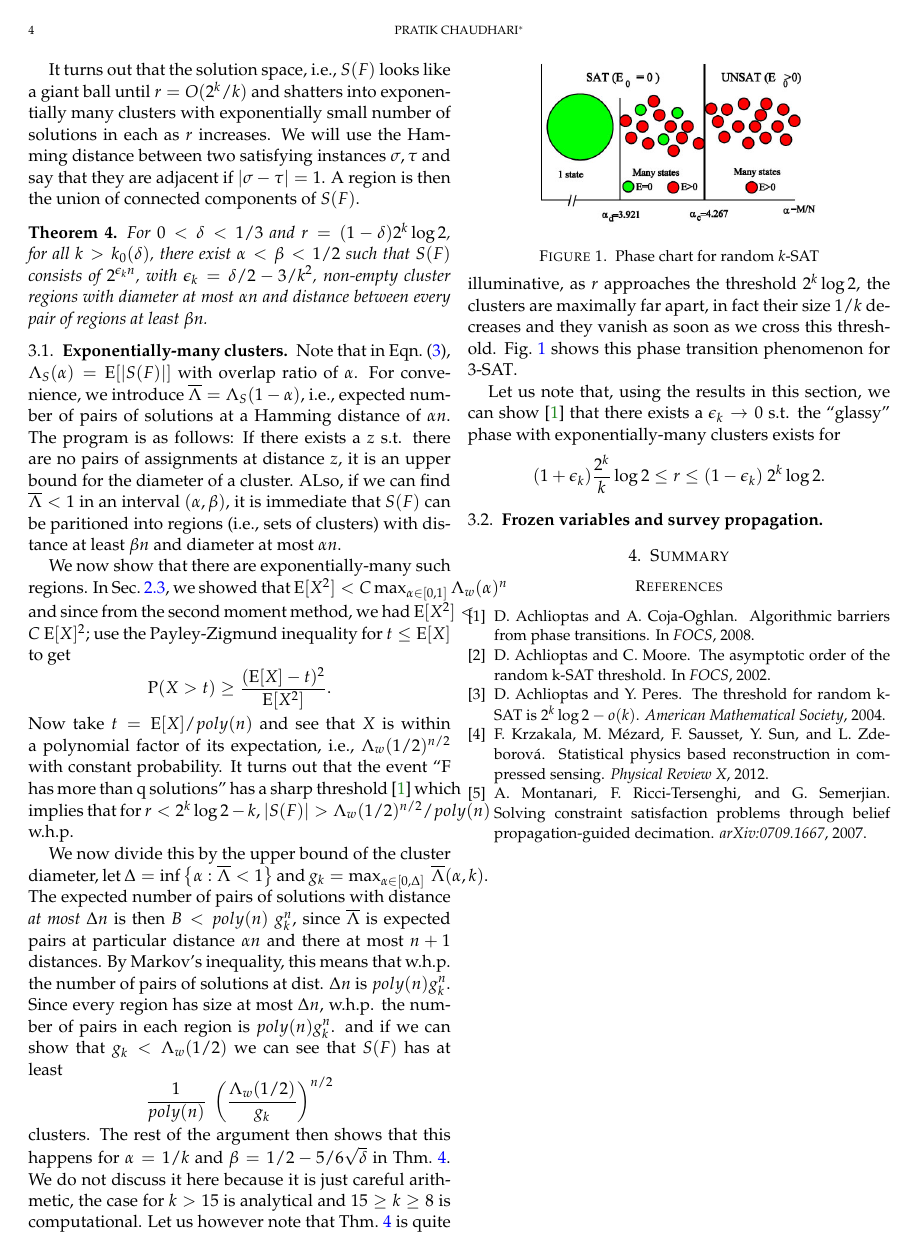
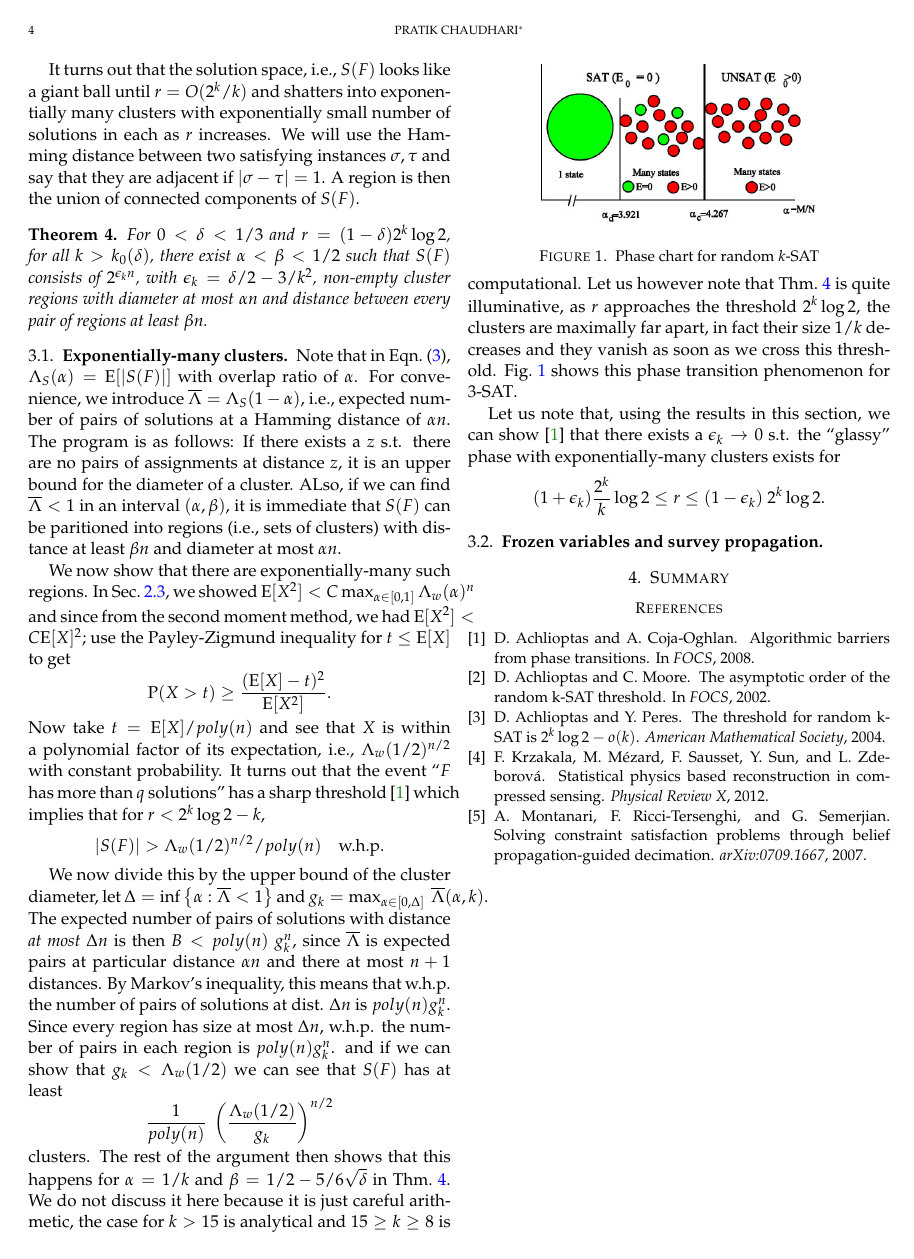
Before and after one commit to pratikac/6.261, a LaTeX paper (writeup/writeup.tex): page 4 of 4. Compiled offline with pdfLaTeX.

Commit message:
latest lec12 notes

```diff
--- a/writeup/writeup.tex
+++ b/writeup/writeup.tex
@@ -275,11 +275,12 @@ For $0 < \d < 1/3$ and $r = (1-\d) 2^k \log 2$, for all $k > k_0(\d)$, there exi
 \label{ssec:exp_many_clusters}
 Note that in Eqn.~\eqref{eqn:Ls}, $\L_S(\a) = \E[\abs{\sf}]$ with overlap ratio of $\a$. For convenience, we introduce $\bL = \L_S(1-\a)$, i.e., expected number of pairs of solutions at a Hamming distance of $\a n$. The program is as follows: If there exists a $z$ s.t. there are no pairs of assignments at distance $z$, it is an upper bound for the diameter of a cluster. ALso, if we can find $\bL <1$ in an interval $(\a, \b)$, it is immediate that $\sf$ can be paritioned into regions (i.e., sets of clusters) with distance at least $\b n$ and diameter at most $\a n$.
 
-We now show that there are exponentially-many such regions. In Sec.~\ref{ssec:ksat_weighted}, we showed that $\E[X^2] < C \max_{\a \in [0,1]} \L_w(\a)^n$ and since from the second moment method, we had $\E[X^2] < C\ \E[X]^2$; use the Payley-Zigmund inequality for $t \leq \E[X]$ to get
+We now show that there are exponentially-many such regions. In Sec.~\ref{ssec:ksat_weighted}, we showed $\E[X^2] < C \max_{\a \in [0,1]} \L_w(\a)^n$ and since from the second moment method, we had $\E[X^2] < C \E[X]^2$; use the Payley-Zigmund inequality for $t \leq \E[X]$ to get
 $$
 \P(X > t) \geq \f{(\E[X]-t)^2}{\E[X^2]}.
 $$
-Now take $t = \E[X]/poly(n)$ and see that $X$ is within a polynomial factor of its expectation, i.e., $\L_w(1/2)^{n/2}$ with constant probability. It turns out that the event ``F has more than q solutions'' has a sharp threshold~\cite{achlioptas2008algorithmic} which implies that for $r < 2^k \log 2 - k$, $\abs{\sf} > \L_w(1/2)^{n/2}/poly(n)$ w.h.p.
+Now take $t = \E[X]/poly(n)$ and see that $X$ is within a polynomial factor of its expectation, i.e., $\L_w(1/2)^{n/2}$ with constant probability. It turns out that the event ``$F$ has more than $q$ solutions'' has a sharp threshold~\cite{achlioptas2008algorithmic} which implies that for $r < 2^k \log 2 - k$,
+$$\abs{\sf} > \L_w(1/2)^{n/2}/poly(n) \quad \trm{w.h.p.}$$
 
 We now divide this by the upper bound of the cluster diameter, let $\D = \inf \cbrac{\a: \bL < 1}$ and $g_k = \max_{\a \in [0,\D]}\ \bL(\a,k)$. The expected number of pairs of solutions with distance \emph{at most} $\D n$ is then $B < poly(n)\ g_k^n$, since $\bL$ is expected pairs at particular distance $\a n$ and there at most $n+1$ distances. By Markov's inequality, this means that w.h.p. the number of pairs of solutions at dist. $\D n$ is $poly(n) g_k^n$. Since every region has size at most $\D n$, w.h.p. the number of pairs in each region is $poly(n) g_k^n$. and if we can show that $g_k < \L_w(1/2)$ we can see that $\sf$ has at least
 $$
```
Also changed, not shown: writeup/writeup.tex (2 more changed lines).
